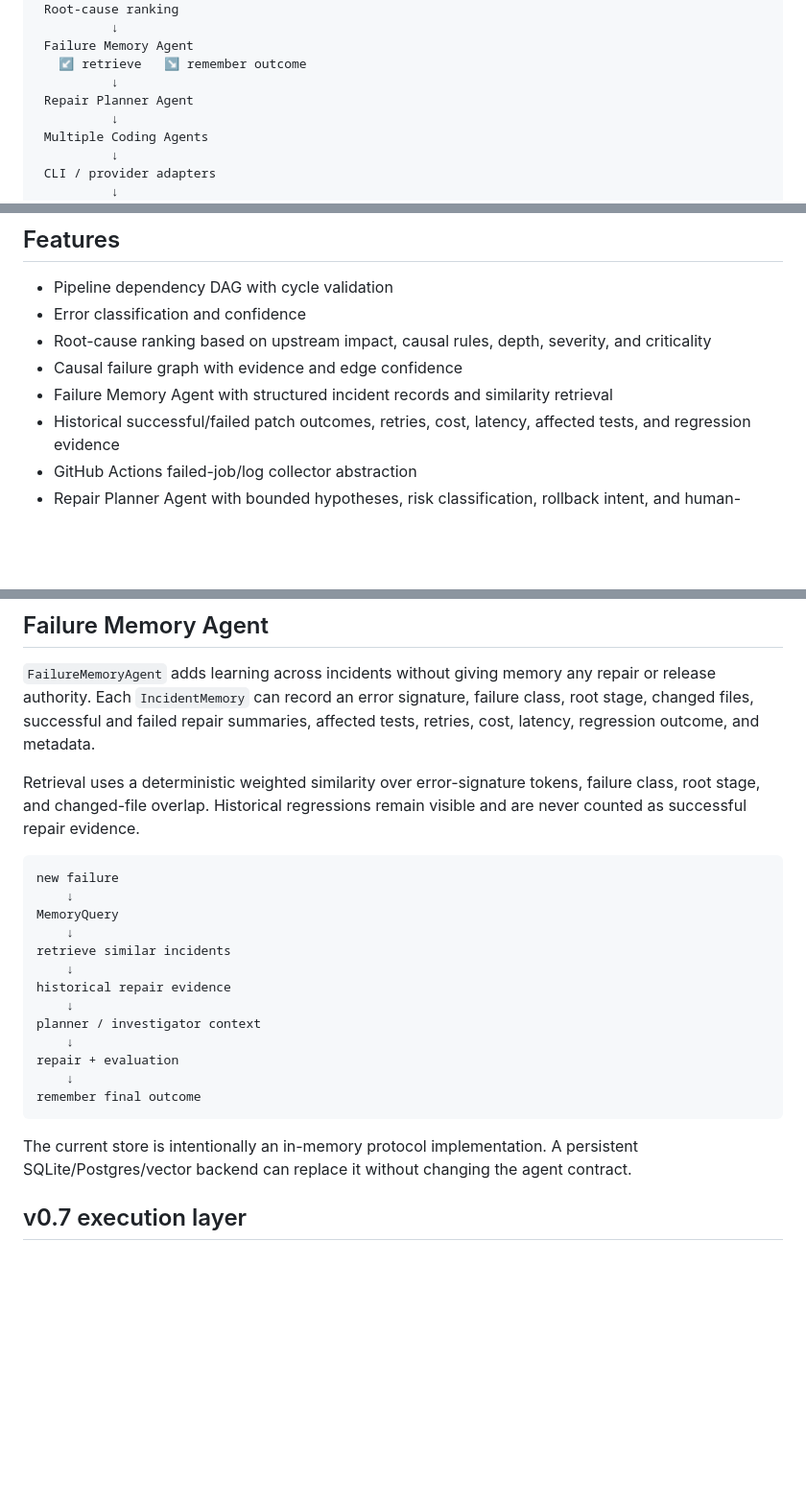
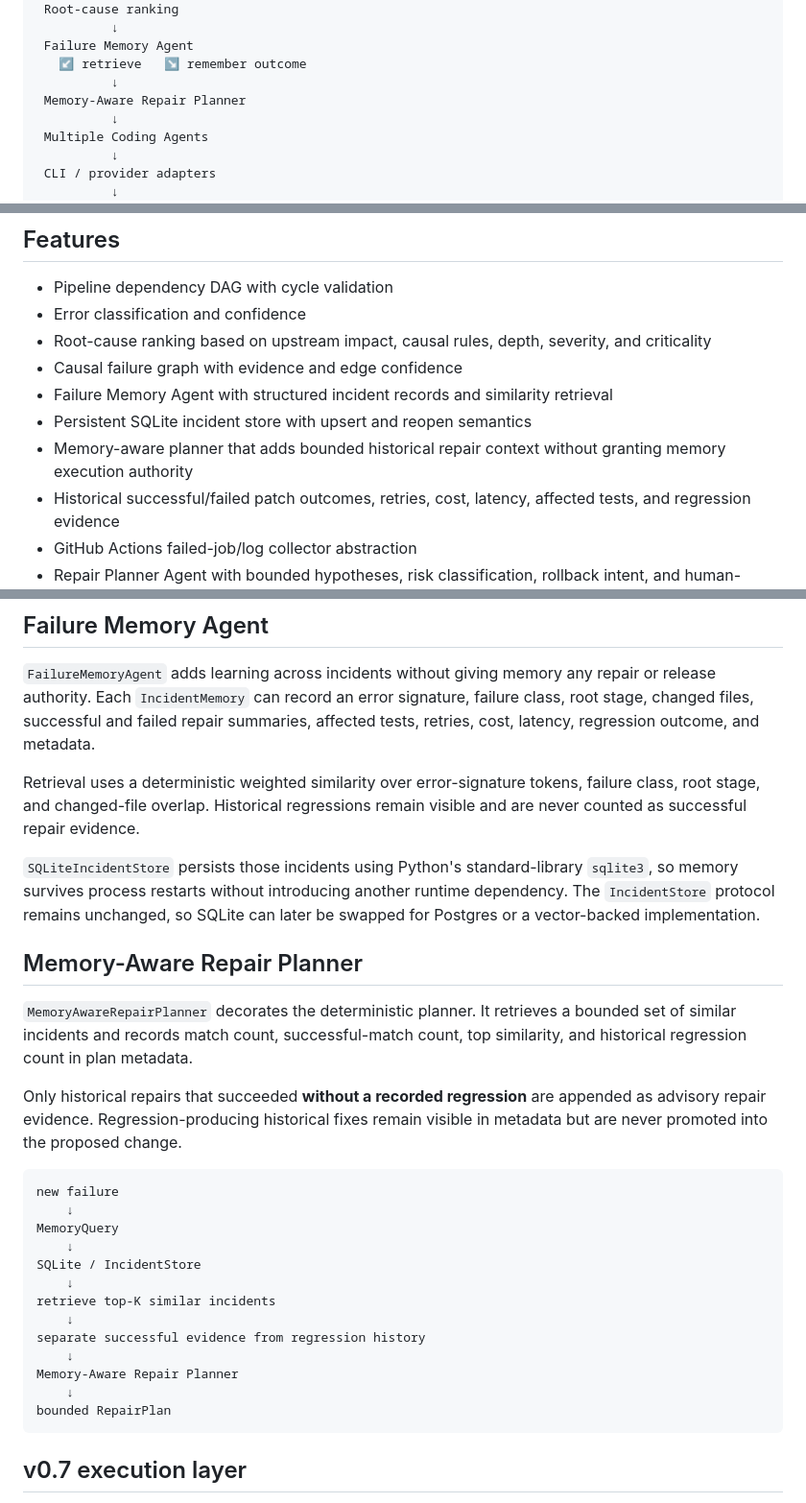
Before and after one commit to Kozphy/ci-failure-orchestrator, a Markdown page: README.md, 3 parts joined by grey strips. Shown at 96% size. Rendered like a GitHub page; blank space fills up the shorter version.

Commit message:
docs: document persistent memory-aware planning

````diff
--- a/README.md
+++ b/README.md
@@ -18,7 +18,7 @@ GitHub Actions run / jobs / logs
  Failure Memory Agent
    ↙ retrieve   ↘ remember outcome
           ↓
- Repair Planner Agent
+ Memory-Aware Repair Planner
           ↓
  Multiple Coding Agents
           ↓
@@ -56,6 +56,8 @@ A CI run may show `Type Check ❌ → Unit Test ❌ → Integration Test ❌ →
 - Root-cause ranking based on upstream impact, causal rules, depth, severity, and criticality
 - Causal failure graph with evidence and edge confidence
 - Failure Memory Agent with structured incident records and similarity retrieval
+- Persistent SQLite incident store with upsert and reopen semantics
+- Memory-aware planner that adds bounded historical repair context without granting memory execution authority
 - Historical successful/failed patch outcomes, retries, cost, latency, affected tests, and regression evidence
 - GitHub Actions failed-job/log collector abstraction
 - Repair Planner Agent with bounded hypotheses, risk classification, rollback intent, and human-approval gating
@@ -82,23 +84,29 @@ A CI run may show `Type Check ❌ → Unit Test ❌ → Integration Test ❌ →
 
 Retrieval uses a deterministic weighted similarity over error-signature tokens, failure class, root stage, and changed-file overlap. Historical regressions remain visible and are never counted as successful repair evidence.
 
+`SQLiteIncidentStore` persists those incidents using Python's standard-library `sqlite3`, so memory survives process restarts without introducing another runtime dependency. The `IncidentStore` protocol remains unchanged, so SQLite can later be swapped for Postgres or a vector-backed implementation.
+
+## Memory-Aware Repair Planner
+
+`MemoryAwareRepairPlanner` decorates the deterministic planner. It retrieves a bounded set of similar incidents and records match count, successful-match count, top similarity, and historical regression count in plan metadata.
+
+Only historical repairs that succeeded **without a recorded regression** are appended as advisory repair evidence. Regression-producing historical fixes remain visible in metadata but are never promoted into the proposed change.
+
 ```text
 new failure
     ↓
 MemoryQuery
     ↓
-retrieve similar incidents
+SQLite / IncidentStore
     ↓
-historical repair evidence
+retrieve top-K similar incidents
     ↓
-planner / investigator context
+separate successful evidence from regression history
     ↓
-repair + evaluation
+Memory-Aware Repair Planner
     ↓
-remember final outcome
+bounded RepairPlan
 ```
-
-The current store is intentionally an in-memory protocol implementation. A persistent SQLite/Postgres/vector backend can replace it without changing the agent contract.
 
 ## v0.7 execution layer
 
````
Also changed, not shown: other parts of README.md (+2 -1 lines).
